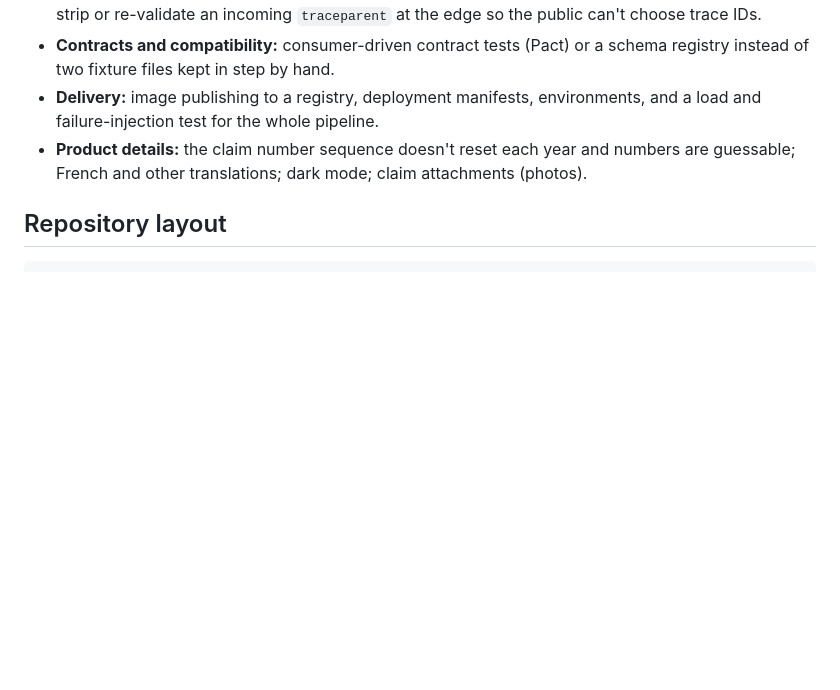
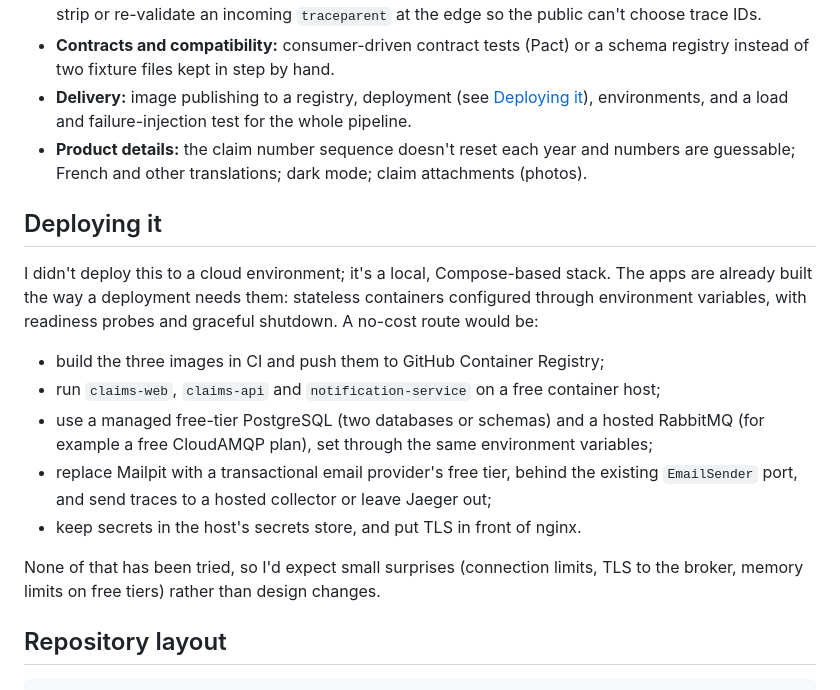
Before and after one commit to Daneomac/claims-portal, a Markdown page: README.md, the part around one of its changes. GitHub-like rendering; blank space fills up the shorter version.

```diff
--- a/README.md
+++ b/README.md
@@ -400,10 +412,27 @@ real environment):
   strip or re-validate an incoming `traceparent` at the edge so the public can't choose trace IDs.
 - **Contracts and compatibility:** consumer-driven contract tests (Pact) or a schema registry
   instead of two fixture files kept in step by hand.
-- **Delivery:** image publishing to a registry, deployment manifests, environments, and a load and
-  failure-injection test for the whole pipeline.
+- **Delivery:** image publishing to a registry, deployment (see [Deploying it](#deploying-it)),
+  environments, and a load and failure-injection test for the whole pipeline.
 - **Product details:** the claim number sequence doesn't reset each year and numbers are guessable;
   French and other translations; dark mode; claim attachments (photos).
+
+## Deploying it
+
+I didn't deploy this to a cloud environment; it's a local, Compose-based stack. The apps are
+already built the way a deployment needs them: stateless containers configured through environment
+variables, with readiness probes and graceful shutdown. A no-cost route would be:
+
+- build the three images in CI and push them to GitHub Container Registry;
+- run `claims-web`, `claims-api` and `notification-service` on a free container host;
+- use a managed free-tier PostgreSQL (two databases or schemas) and a hosted RabbitMQ (for
+  example a free CloudAMQP plan), set through the same environment variables;
+- replace Mailpit with a transactional email provider's free tier, behind the existing
+  `EmailSender` port, and send traces to a hosted collector or leave Jaeger out;
+- keep secrets in the host's secrets store, and put TLS in front of nginx.
+
+None of that has been tried, so I'd expect small surprises (connection limits, TLS to the broker,
+memory limits on free tiers) rather than design changes.
 
 ## Repository layout
 
```
Also changed, not shown: other parts of README.md (+27 -15 lines).
